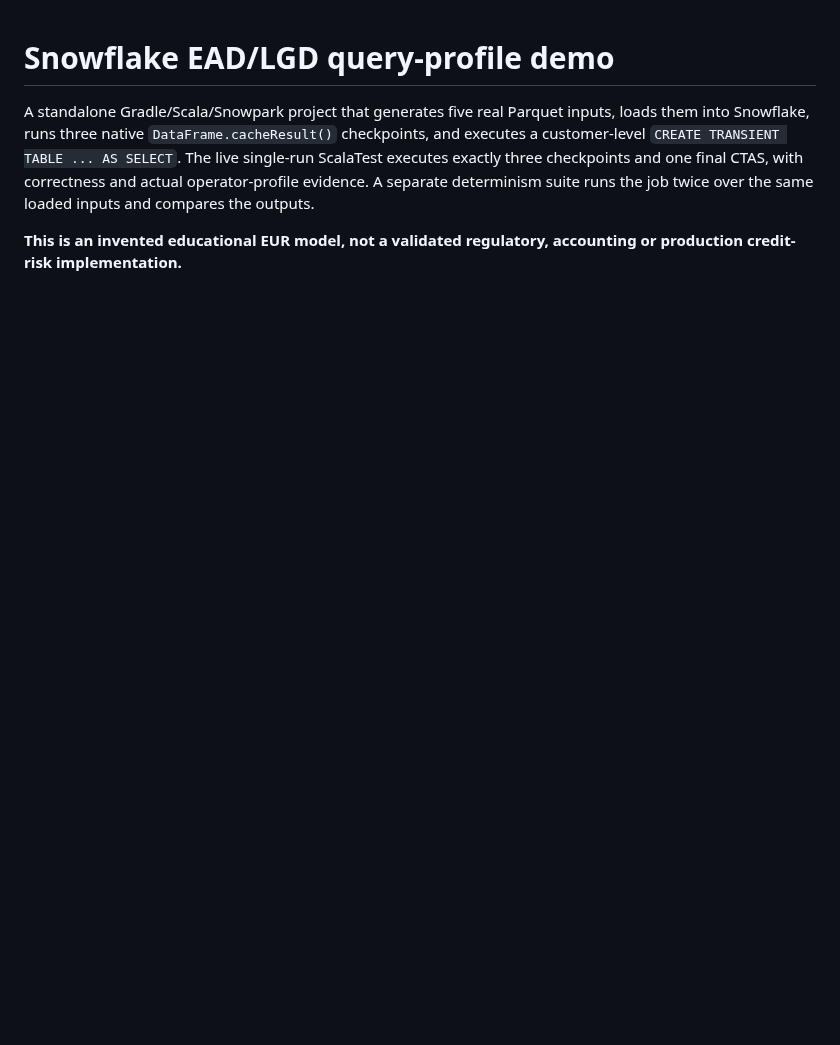
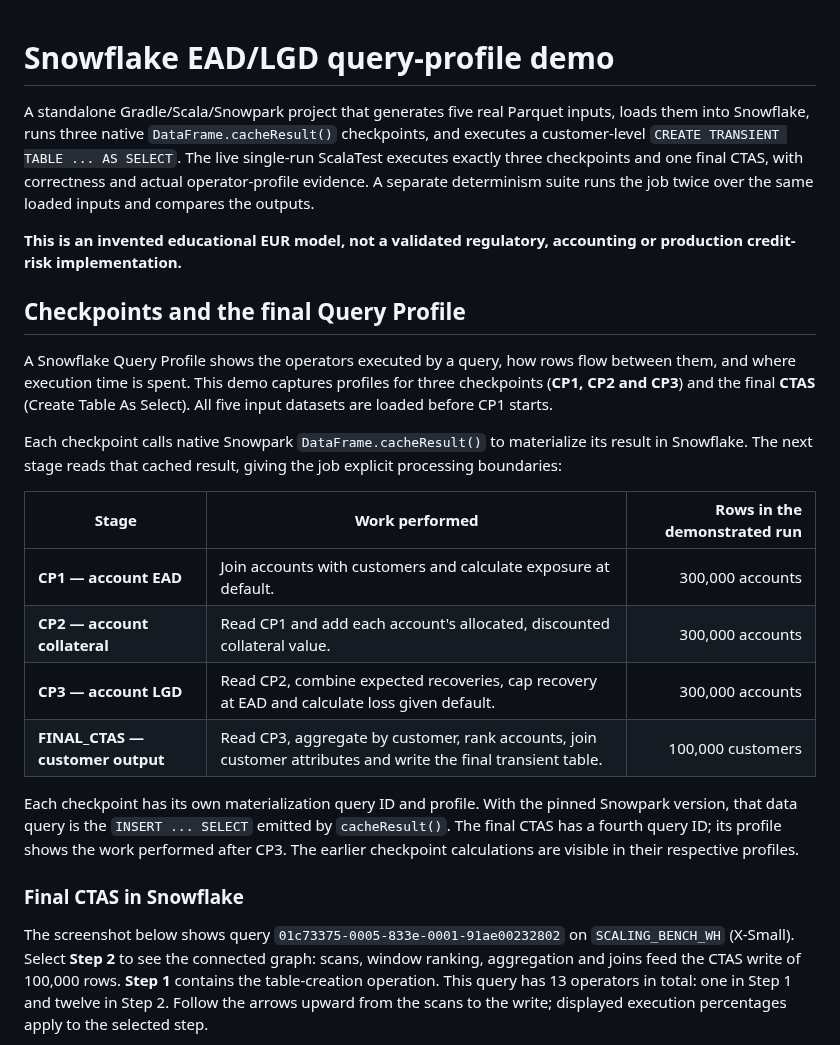
Before and after one commit to mannetroll/SnowflakeScalaJob, a Markdown page: README.md, the part around one of its changes. Rendered like a GitHub page; blank space fills up the shorter version.

```diff
--- a/README.md
+++ b/README.md
@@ -9,3 +9,37 @@ runs the job twice over the same loaded inputs and compares the outputs.
 
 **This is an invented educational EUR model, not a validated regulatory,
 accounting or production credit-risk implementation.**
+
+## Checkpoints and the final Query Profile
+
+A Snowflake Query Profile shows the operators executed by a query, how rows flow
+between them, and where execution time is spent. This demo captures profiles for
+three checkpoints (**CP1, CP2 and CP3**) and the final **CTAS** (Create Table As
+Select). All five input datasets are loaded before CP1 starts.
+
+Each checkpoint calls native Snowpark `DataFrame.cacheResult()` to materialize
+its result in Snowflake. The next stage reads that cached result, giving the job
+explicit processing boundaries:
+
+| Stage | Work performed | Rows in the demonstrated run |
+| --- | --- | ---: |
+| **CP1 — account EAD** | Join accounts with customers and calculate exposure at default. | 300,000 accounts |
+| **CP2 — account collateral** | Read CP1 and add each account's allocated, discounted collateral value. | 300,000 accounts |
+| **CP3 — account LGD** | Read CP2, combine expected recoveries, cap recovery at EAD and calculate loss given default. | 300,000 accounts |
+| **FINAL_CTAS — customer output** | Read CP3, aggregate by customer, rank accounts, join customer attributes and write the final transient table. | 100,000 customers |
+
+Each checkpoint has its own materialization query ID and profile. With the pinned
+Snowpark version, that data query is the `INSERT ... SELECT` emitted by
+`cacheResult()`. The final CTAS has a fourth query ID; its profile shows the work
+performed after CP3. The earlier checkpoint calculations are visible in their
+respective profiles.
+
+### Final CTAS in Snowflake
+
+The screenshot below shows query `01c73375-0005-833e-0001-91ae00232802` on
+`SCALING_BENCH_WH` (X-Small). Select **Step 2** to see the connected graph: scans,
+window ranking, aggregation and joins feed the CTAS write of 100,000 rows.
+**Step 1** contains the table-creation operation. This query has 13 operators in
+total: one in Step 1 and twelve in Step 2. Follow the arrows upward from the scans
+to the write; displayed execution percentages apply to the selected step.
+
```
Also changed, not shown: other parts of README.md (+14 -0 lines), sql/README.md (added, +87 -0 lines), images/yEd.png (added).
